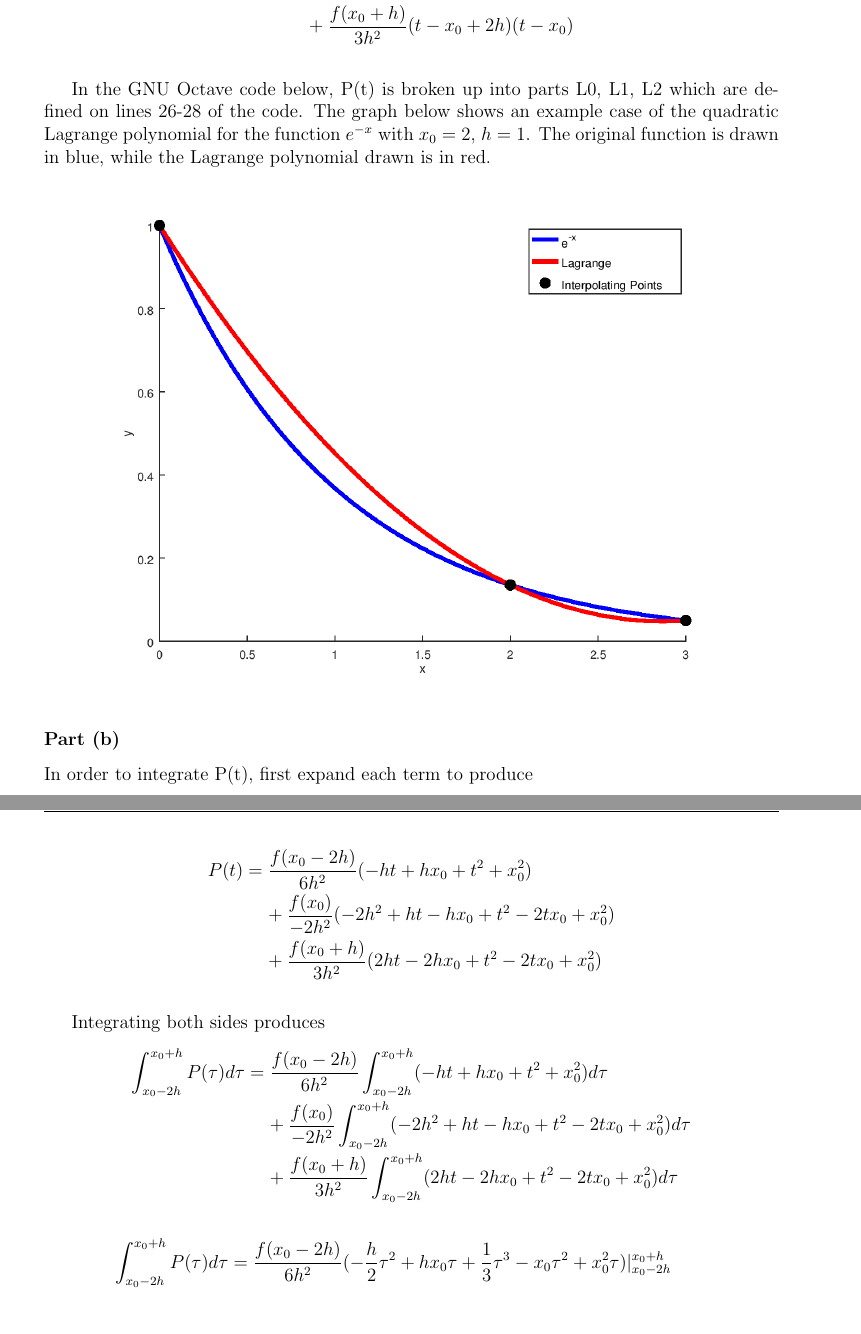
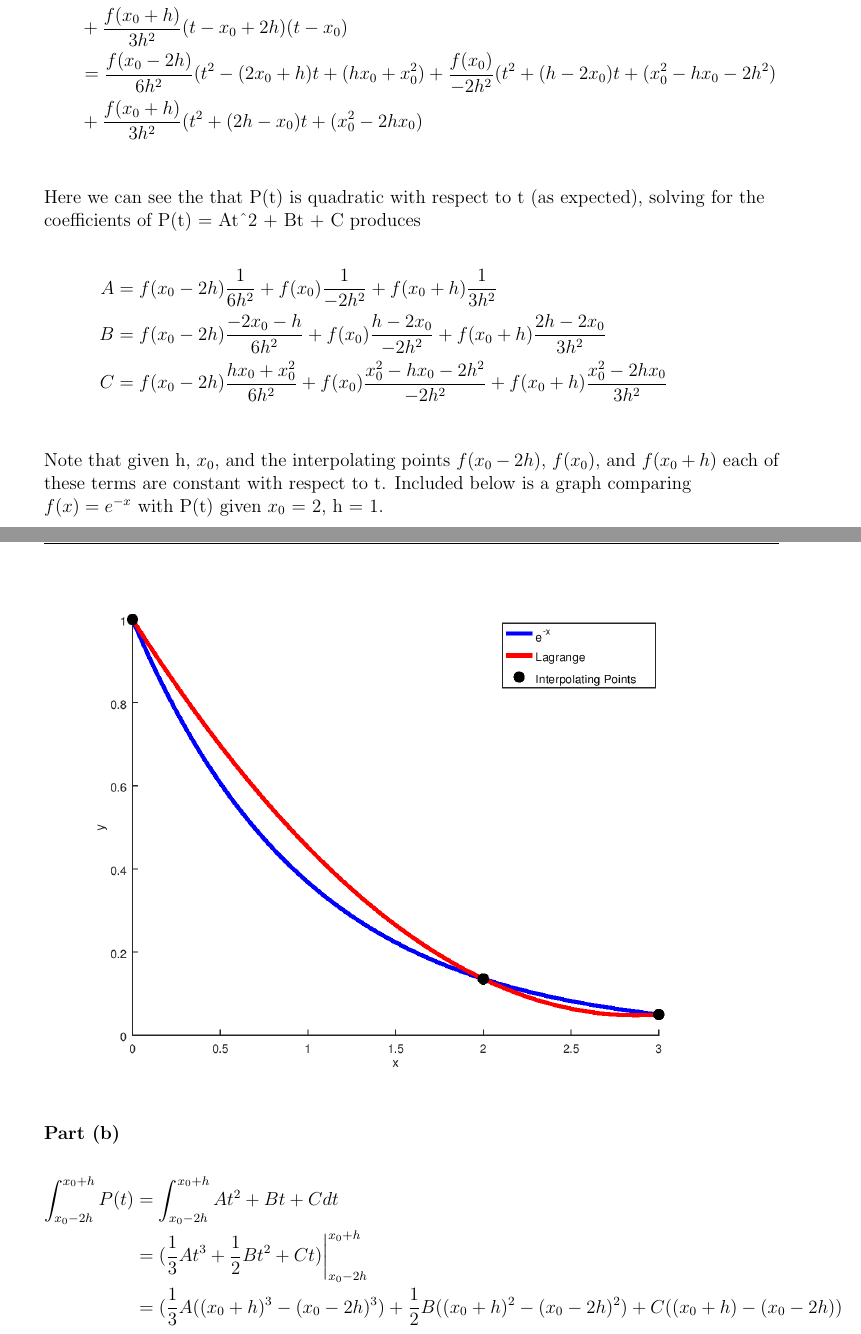
Before and after one commit to imalerich/math481, a LaTeX problem sheet (hw1/hw1.tex): two parts of pages 4 and 5 of 14, joined at a grey line, cut so that both start at the same text, the shorter picture padded with empty space. The pictures show the PDF file hw1/hw1.pdf that the author committed with the source.

Commit message:
pretty sure I'm done with problem 2 finally

```diff
--- a/hw1/hw1.tex
+++ b/hw1/hw1.tex
@@ -50,17 +50,18 @@
 \solution
 
     \part
-    Denote the Lagrange polynomial P(t) given by \\
-    \begin{dmath*}
-	P(t) =
-	    f(x_0 - 2h)\frac{(t-t_1)(t-t_2)}{(t_0-t_1)(t_0-t_2)} \\
+    \raggedright
+    The quadratic Lagrange polynomial P(t) is given by \\
+    \begin{align*}
+	P(t) &=
+	    f(x_0 - 2h)\frac{(t-t_1)(t-t_2)}{(t_0-t_1)(t_0-t_2)}
 	    + f(x_0)\frac{(t-t_0)(t-t_2)}{(t_1-t_0)(t_1-t_2)} \\
-	    + f(x_0 + h)\frac{(t-t_0)(t-t_1)}{(t_2-t_0)(t_2-t_1)} \\
-    \end{dmath*}
+	    &+ f(x_0 + h)\frac{(t-t_0)(t-t_1)}{(t_2-t_0)(t_2-t_1)}
+    \end{align*}
     \bigbreak
     In this case we have $t_0 = x_0 - 2h$, $t_1 = x_0$, and $t_2 = x_0 + h$. \\
     Next we make the necessary substitutions and simplify the different parts of P(t). \\
-    \begin{flalign*}
+    \begin{align*}
 	(t - t_1)(t - t_) &= (t - x_0)(t - (x_0 + h)) &\\
 	(t - t_0)(t - t_2) &= (t - x_0 + 2h)(t - x_0 - h) &\\
 	(t - t_0)(t - t_1) &= (t - x_0 + 2h)(t - x0) &\\
@@ -75,6 +76,6 @@
 	(t_2 - t_0)(t_2-t_1) &= ((x_0 + h)-(x_0 - 2h))((x_0 - 2h) - x0) &\\
 	&= (3h)(h) &\\
 	&= 3h^2 &\\
-    \end{flalign*}
+    \end{align*}
 
     Thus we arrive at the following equation
@@ -84,33 +84,27 @@
+	    \frac{f(x_0 - 2h)}{6h^2}(t - x_0)(t - x_0 - h)
 	    + \frac{f(x_0)}{-2h^2}(t - x_0 + 2h)(t - x_0 - h) \\
-	    + \frac{f(x_0 + h)}{3h^2}(t - x_0 + 2h)(t - x_0) \\
-    \end{dmath*}
+	    &+ \frac{f(x_0 + h)}{3h^2}(t - x_0 + 2h)(t - x_0) &\\
+	&=
+	    \frac{f(x_0 - 2h)}{6h^2}(t^2 - (2x_0 + h)t + (hx_0+x_0^2)
+	    + \frac{f(x_0)}{-2h^2}(t^2 + (h-2x_0)t + (x_0^2 - hx_0 - 2h^2) \\
+	    &+ \frac{f(x_0 + h)}{3h^2}(t^2 + (2h - x_0)t + (x_0^2 - 2hx_0) &\\
+    \end{align*}
+
+    Here we can see the that P(t) is quadratic with respect to t (as expected),
+    solving for the coefficients of P(t) = At^2 + Bt + C produces
+
+    \begin{align*}
+	A &= f(x_0-2h)\frac{1}{6h^2} + f(x_0)\frac{1}{-2h^2} + f(x_0+h)\frac{1}{3h^2} &\\
+	B &= f(x_0-2h)\frac{-2x_0-h}{6h^2} + f(x_0)\frac{h-2x_0}{-2h^2} + f(x_0+h)\frac{2h-2x_0}{3h^2} &\\
+	C &= f(x_0-2h)\frac{hx_0 + x_0^2}{6h^2} + f(x_0)\frac{x_0^2 - hx_0 - 2h^2}{-2h^2}
+	    + f(x_0+h)\frac{x_0^2 - 2hx_0}{3h^2} &\\
+    \end{align*}
+
+    Note that given h, $x_0$, and the interpolating points $f(x_0-2h)$, $f(x_0)$, and $f(x_0+h)$ each of these
+    terms are constant with respect to t. Included below is a graph comparing $f(x) = e^{-x}$ with P(t)
+    given $x_0$ = 2, h = 1.
 
     \bigbreak
-    In the GNU Octave code below, P(t) is broken up into parts
-    L0, L1, L2 which are defined on lines 26-28 of the code.
-    The graph below shows an example case of the quadratic Lagrange polynomial for the function
-    $e^{-x}$ with $x_0 = 2$, $h = 1$. The original function is drawn in blue, while the Lagrange polynomial
-    drawn is in red. \\
 
     \includegraphics[scale=0.75]{p2}
     \part
-    In order to integrate P(t), first expand each term to produce
-
-    \begin{dmath*}
-	P(t) =
-	    \frac{f(x_0 - 2h)}{6h^2}(-ht + hx_0 + t^2 + x_0^2) \\
-	    + \frac{f(x_0)}{-2h^2}(-2h^2 + ht - hx_0 + t^2 - 2tx_0 + x_0^2) \\
-	    + \frac{f(x_0 + h)}{3h^2}(2ht - 2hx_0 + t^2 - 2tx_0 + x_0^2) \\
-    \end{dmath*}
-
-    Integrating both sides produces
-
-    \begin{dmath*}
-	\int_{x_0-2h}^{x_0+h}P(\tau )d\tau =
-	    \frac{f(x_0 - 2h)}{6h^2}\int_{x_0-2h}^{x_0+h}(-ht + hx_0 + t^2 + x_0^2) d\tau \\
-	    + \frac{f(x_0)}{-2h^2}\int_{x_0-2h}^{x_0+h}(-2h^2 + ht - hx_0 + t^2 - 2tx_0 + x_0^2) d\tau \\
-	    + \frac{f(x_0 + h)}{3h^2}\int_{x_0-2h}^{x_0+h}(2ht - 2hx_0 + t^2 - 2tx_0 + x_0^2) d\tau \\
-    \end{dmath*}
-
-    \begin{dmath*}
-	\int_{x_0-2h}^{x_0+h}P(\tau )d\tau =
@@ -123,3 +110,0 @@
-	    + \frac{f(x_0 + h)}{3h^2}
-		$(h\tau^2 - 2hx_0\tau + \frac{1}{3}\tau^3 - x_0\tau^2 + x_0^2\tau)$\rvert_{x_0-2h}^{x_0+h} \\
-    \end{dmath*}
@@ -135,2 +111,13 @@
 
     \begin{align*}
+	\int_{x_0-2h}^{x_0+h}{P(t)} &=
+	    \int_{x_0-2h}^{x_0+h}{At^2+Bt+C} dt &\\
+	&= (\frac{1}{3}At^3 + \frac{1}{2}Bt^2 + Ct) \biggr\rvert_{x_0-2h}^{x_0+h} &\\
+	&= (\frac{1}{3}A((x_0+h)^3 - (x_0-2h)^3) + \frac{1}{2}B((x_0+h)^2 -(x_0-2h)^2) + C((x_0+h) - (x_0-2h)) &\\
+    \end{align*}
+
+    Expanding and simplifying our terms
+    \begin{align*}
+	(x_0+h)-(x_0-2h) &= x_0-x_0+h+2h  &\\
+	&= 3h &\\
+	(x_0+h)^2-(x_0-2h)^2 &= x_0^2 + 2x_0h + h^2 - x_0^2 + 4x_0h - 4h^2 &\\
@@ -136,0 +128,9 @@
+	&= 9(x_0^2h - x_0h^2 + h^3) &\\
+    \end{align*}
+
+    This gives us the following equation
+
+    \begin{align*}
+	\int_{x_0-2h}^{x_0+h}{P(t)}
+	= 3hA(x_0^2-x_0h+h^2) + \frac{1}{2}hB(6x_0-3h) + C3h
+    \end{align*}
@@ -137,5 +141,10 @@
+    $\int_{x_0-2h}^{x_0+h}{P(t)}$. \\
+    By doing so we produce the following approximation:
+
+    \begin{align*}
+	\int_{0}^{3}P(t)dt &= 1.0545 &\\
+	&\approx &\\
 	\int_{0}^{3}e^{-x}dx &= 0.95021 &\\
-	\int_{0}^{3}P(t)dt &= 1.0545 &\\
     \end{align*}
 
     \raggedright
```
Also changed, not shown: hw1/hw1.pdf, hw1/png/p2.png, hw1/hw1.tex (28 more changed lines), 2 other files.
